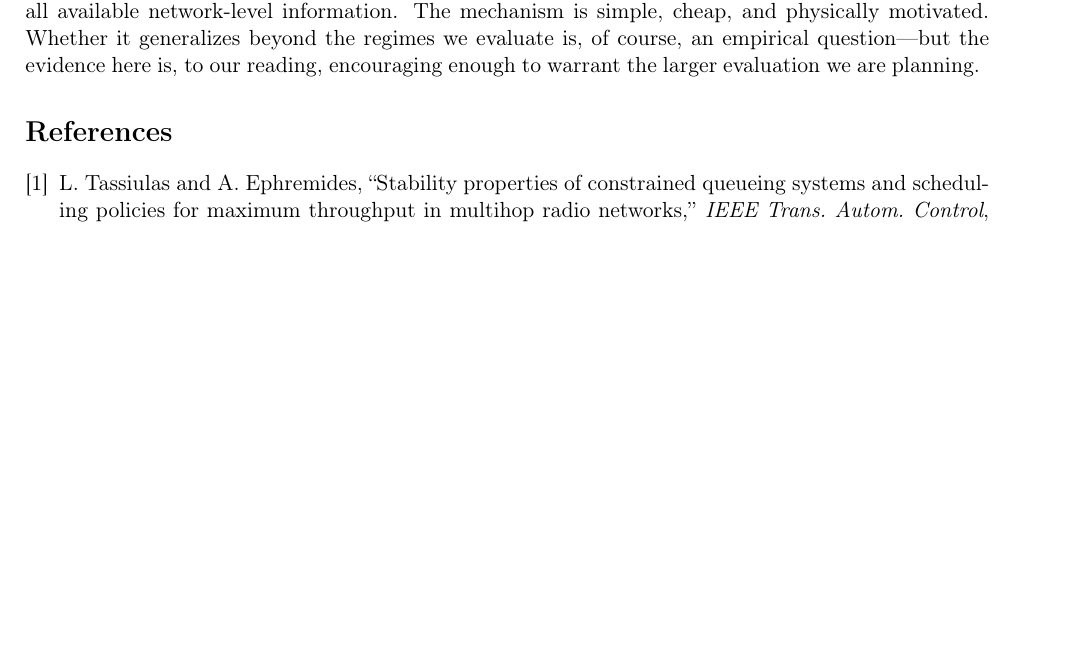
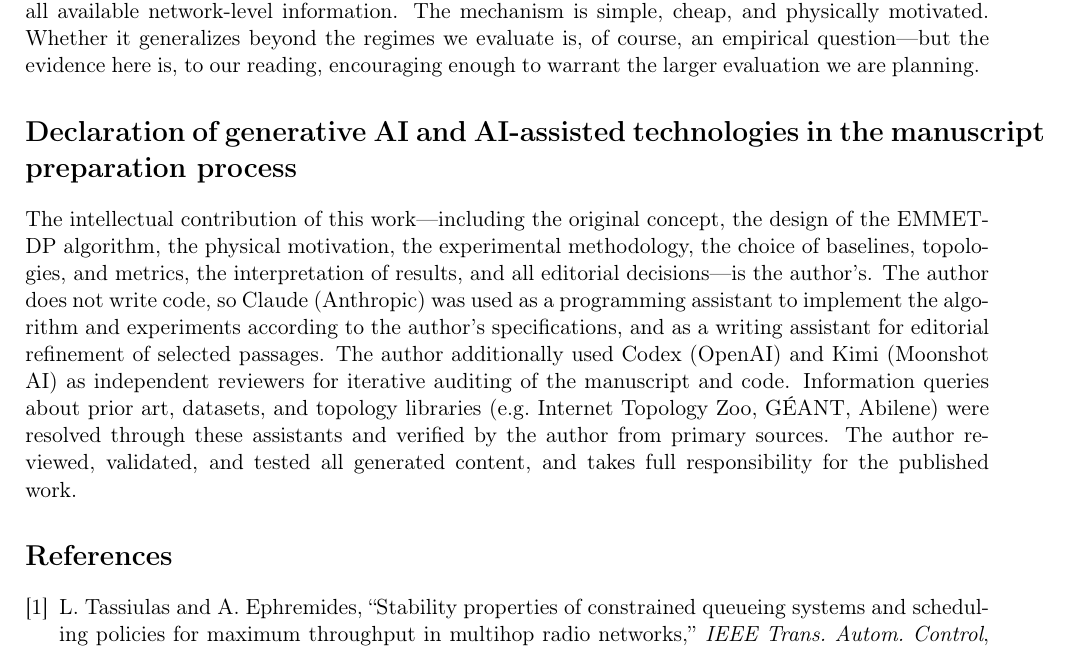
Before and after one commit to Carloscodix/EMMET, a LaTeX paper (paper/paper_main.tex, which reads paper/ai_declaration.tex): part of page 14 of 18, cut so that both start at the same text, the shorter picture padded with empty space. Compiled offline with pdfLaTeX.

Commit message:
Add AI tools declaration before references
Elsevier and most major publishers now require explicit disclosure
when AI tools are used in manuscript preparation. The new section,
inserted directly before the bibliography per Elsevier guidelines,
states clearly what is the author's intellectual contribution (the
algorithm, physical motivation, experimental design, choice of
baselines and topologies, interpretation of results) and the roles
played by Claude (Anthropic) as programming and writing assistant,
and Codex (OpenAI) and Kimi (Moonshot AI) as independent reviewers.
The author reviewed, validated, and tested all generated content
and takes full responsibility for the published work.

This declaration accompanies the Computer Networks (Elsevier)
submission. The same wording is now part of the public preprint
for full transparency.

```diff
--- /dev/null
+++ b/paper/ai_declaration.tex
@@ -0,0 +1,18 @@
+\section*{Declaration of generative AI and AI-assisted technologies in the manuscript preparation process}
+
+The intellectual contribution of this work---including the original
+concept, the design of the EMMET-DP algorithm, the physical
+motivation, the experimental methodology, the choice of baselines,
+topologies, and metrics, the interpretation of results, and all
+editorial decisions---is the author's. The author does not write code,
+so Claude (Anthropic) was used as a programming assistant to implement
+the algorithm and experiments according to the author's specifications,
+and as a writing assistant for editorial refinement of selected
+passages. The author additionally used Codex (OpenAI) and Kimi
+(Moonshot AI) as independent reviewers for iterative auditing of the
+manuscript and code. Information queries about prior art, datasets,
+and topology libraries (e.g.\ Internet Topology Zoo, GÉANT, Abilene)
+were resolved through these assistants and verified by the author from
+primary sources. The author reviewed, validated, and tested all
+generated content, and takes full responsibility for the published
+work.
--- a/paper/paper_main.tex
+++ b/paper/paper_main.tex
@@ -79,6 +79,8 @@ remains near $m{=}1$ throughout.}
 
 \input{section7_discussion.tex}
 
+\input{ai_declaration.tex}
+
 % Bibliography.
 \begin{thebibliography}{9}
 \bibitem{tassiulas1992stability}
```
